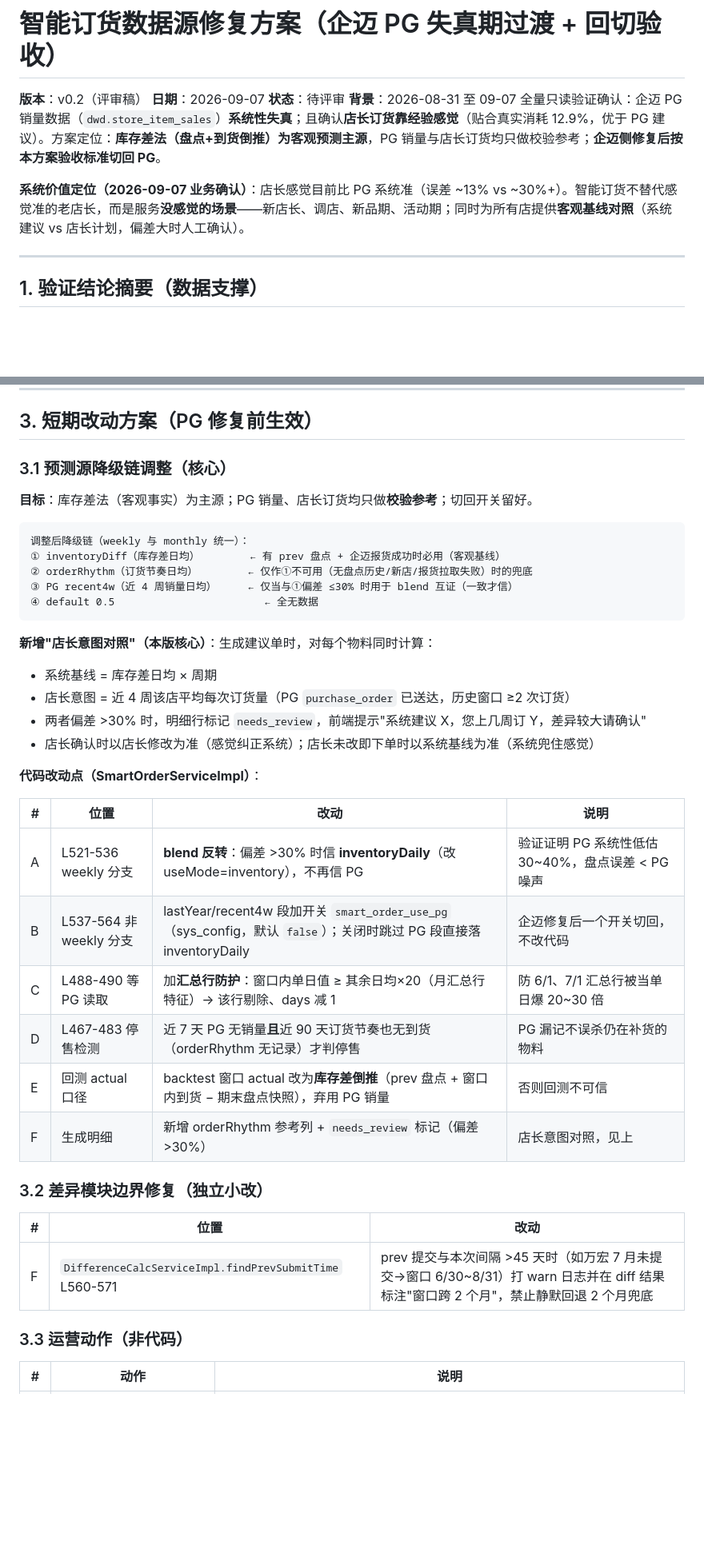
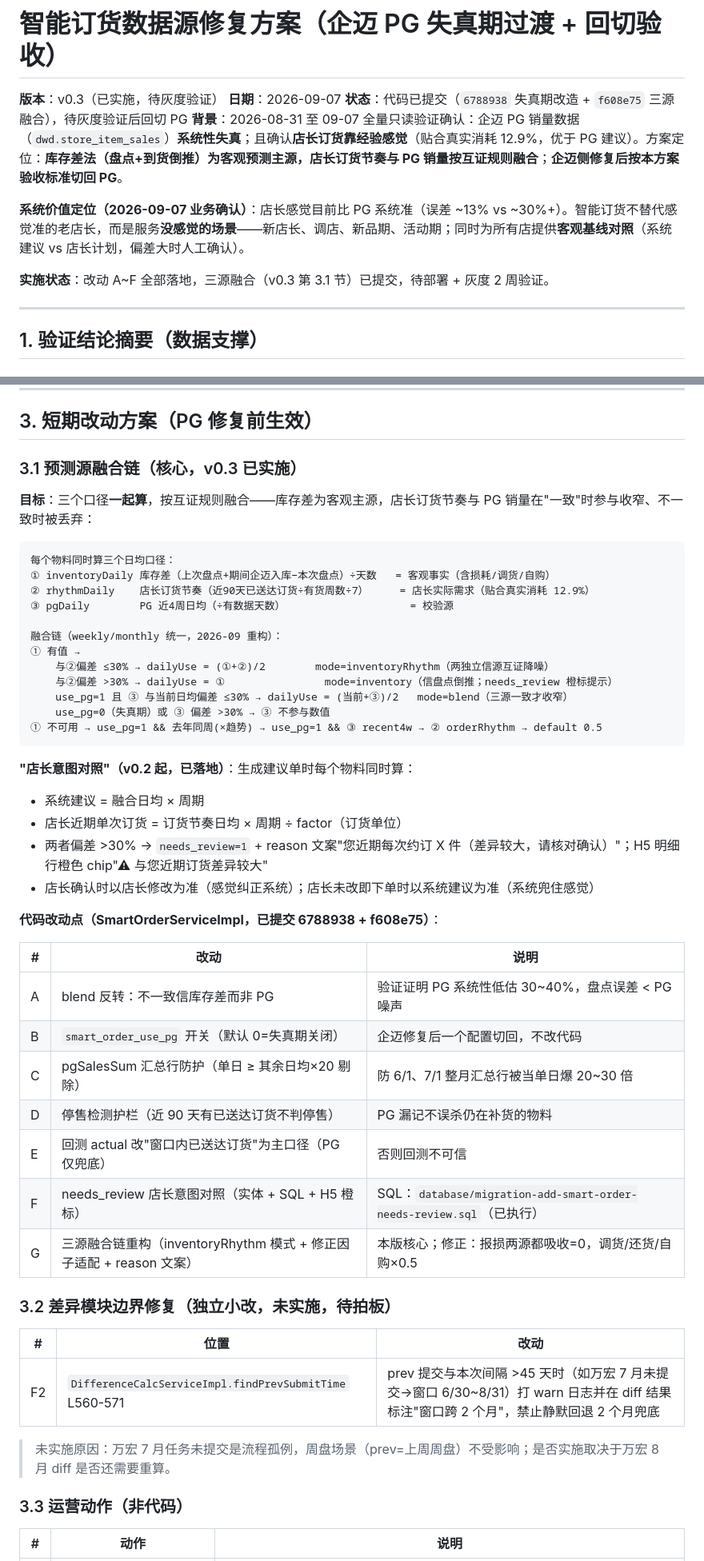
Before and after one commit to cy0404/xzcpc-xzg, a Markdown page: plan/2026-09-smart-order-source-plan.md, 2 parts joined by grey strips. Shown at 80% size. Rendered like a GitHub page; blank space fills up the shorter version.

Commit message:
docs: 智能订货方案 v0.3（三源融合实施状态 + 验收清单）
Co-Authored-By: Claude Code <noreply@anthropic.com>

````diff
--- a/plan/2026-09-smart-order-source-plan.md
+++ b/plan/2026-09-smart-order-source-plan.md
@@ -1,11 +1,13 @@
 # 智能订货数据源修复方案（企迈 PG 失真期过渡 + 回切验收）
 
-**版本**：v0.2（评审稿）
+**版本**：v0.3（已实施，待灰度验证）
 **日期**：2026-09-07
-**状态**：待评审
-**背景**：2026-08-31 至 09-07 全量只读验证确认：企迈 PG 销量数据（`dwd.store_item_sales`）**系统性失真**；且确认**店长订货靠经验感觉**（贴合真实消耗 12.9%，优于 PG 建议）。方案定位：**库存差法（盘点+到货倒推）为客观预测主源**，PG 销量与店长订货均只做校验参考；**企迈侧修复后按本方案验收标准切回 PG**。
+**状态**：代码已提交（`6788938` 失真期改造 + `f608e75` 三源融合），待灰度验证后回切 PG
+**背景**：2026-08-31 至 09-07 全量只读验证确认：企迈 PG 销量数据（`dwd.store_item_sales`）**系统性失真**；且确认**店长订货靠经验感觉**（贴合真实消耗 12.9%，优于 PG 建议）。方案定位：**库存差法（盘点+到货倒推）为客观预测主源，店长订货节奏与 PG 销量按互证规则融合**；**企迈侧修复后按本方案验收标准切回 PG**。
 
 **系统价值定位（2026-09-07 业务确认）**：店长感觉目前比 PG 系统准（误差 ~13% vs ~30%+）。智能订货不替代感觉准的老店长，而是服务**没感觉的场景**——新店长、调店、新品期、活动期；同时为所有店提供**客观基线对照**（系统建议 vs 店长计划，偏差大时人工确认）。
+
+**实施状态**：改动 A~F 全部落地，三源融合（v0.3 第 3.1 节）已提交，待部署 + 灰度 2 周验证。
 
 ---
 
@@ -65,40 +67,50 @@
 
 ## 3. 短期改动方案（PG 修复前生效）
 
-### 3.1 预测源降级链调整（核心）
+### 3.1 预测源融合链（核心，v0.3 已实施）
 
-**目标**：库存差法（客观事实）为主源；PG 销量、店长订货均只做**校验参考**；切回开关留好。
+**目标**：三个口径**一起算**，按互证规则融合——库存差为客观主源，店长订货节奏与 PG 销量在"一致"时参与收窄、不一致时被丢弃：
 
 ```
-调整后降级链（weekly 与 monthly 统一）：
-① inventoryDiff（库存差日均）        ← 有 prev 盘点 + 企迈报货成功时必用（客观基线）
-② orderRhythm（订货节奏日均）        ← 仅作①不可用（无盘点历史/新店/报货拉取失败）时的兜底
-③ PG recent4w（近 4 周销量日均）     ← 仅当与①偏差 ≤30% 时用于 blend 互证（一致才信）
-④ default 0.5                        ← 全无数据
+每个物料同时算三个日均口径：
+① inventoryDaily 库存差（上次盘点+期间企迈入库−本次盘点）÷天数   = 客观事实（含损耗/调货/自购）
+② rhythmDaily    店长订货节奏（近90天已送达订货÷有货周数÷7）     = 店长实际需求（贴合真实消耗 12.9%）
+③ pgDaily        PG 近4周日均（÷有数据天数）                    = 校验源
+
+融合链（weekly/monthly 统一，2026-09 重构）：
+① 有值 →
+    与②偏差 ≤30% → dailyUse = (①+②)/2        mode=inventoryRhythm（两独立信源互证降噪）
+    与②偏差 >30% → dailyUse = ①                mode=inventory（信盘点倒推；needs_review 橙标提示）
+    use_pg=1 且 ③ 与当前日均偏差 ≤30% → dailyUse = (当前+③)/2   mode=blend（三源一致才收窄）
+    use_pg=0（失真期）或 ③ 偏差 >30% → ③ 不参与数值
+① 不可用 → use_pg=1 && 去年同周(×趋势) → use_pg=1 && ③ recent4w → ② orderRhythm → default 0.5
 ```
 
-**新增"店长意图对照"（本版核心）**：生成建议单时，对每个物料同时计算：
-- 系统基线 = 库存差日均 × 周期
-- 店长意图 = 近 4 周该店平均每次订货量（PG `purchase_order` 已送达，历史窗口 ≥2 次订货）
-- 两者偏差 >30% 时，明细行标记 `needs_review`，前端提示"系统建议 X，您上几周订 Y，差异较大请确认"
-- 店长确认时以店长修改为准（感觉纠正系统）；店长未改即下单时以系统基线为准（系统兜住感觉）
+**"店长意图对照"（v0.2 起，已落地）**：生成建议单时每个物料同时算：
+- 系统建议 = 融合日均 × 周期
+- 店长近期单次订货 = 订货节奏日均 × 周期 ÷ factor（订货单位）
+- 两者偏差 >30% → `needs_review=1` + reason 文案"您近期每次约订 X 件（差异较大，请核对确认）"；H5 明细行橙色 chip"⚠ 与您近期订货差异较大"
+- 店长确认时以店长修改为准（感觉纠正系统）；店长未改即下单时以系统建议为准（系统兜住感觉）
 
-**代码改动点（SmartOrderServiceImpl）**：
+**代码改动点（SmartOrderServiceImpl，已提交 6788938 + f608e75）**：
 
-| # | 位置 | 改动 | 说明 |
-|---|------|------|------|
-| A | L521-536 weekly 分支 | **blend 反转**：偏差 >30% 时信 **inventoryDaily**（改 useMode=inventory），不再信 PG | 验证证明 PG 系统性低估 30~40%，盘点误差 < PG 噪声 |
-| B | L537-564 非 weekly 分支 | lastYear/recent4w 段加开关 `smart_order_use_pg`（sys_config，默认 `false`）；关闭时跳过 PG 段直接落 inventoryDaily | 企迈修复后一个开关切回，不改代码 |
-| C | L488-490 等 PG 读取 | 加**汇总行防护**：窗口内单日值 ≥ 其余日均×20（月汇总行特征）→ 该行剔除、days 减 1 | 防 6/1、7/1 汇总行被当单日爆 20~30 倍 |
-| D | L467-483 停售检测 | 近 7 天 PG 无销量**且**近 90 天订货节奏也无到货（orderRhythm 无记录）才判停售 | PG 漏记不误杀仍在补货的物料 |
-| E | 回测 actual 口径 | backtest 窗口 actual 改为**库存差倒推**（prev 盘点 + 窗口内到货 − 期末盘点快照），弃用 PG 销量 | 否则回测不可信 |
-| F | 生成明细 | 新增 orderRhythm 参考列 + `needs_review` 标记（偏差 >30%） | 店长意图对照，见上 |
+| # | 改动 | 说明 |
+|---|------|------|
+| A | blend 反转：不一致信库存差而非 PG | 验证证明 PG 系统性低估 30~40%，盘点误差 < PG 噪声 |
+| B | `smart_order_use_pg` 开关（默认 0=失真期关闭） | 企迈修复后一个配置切回，不改代码 |
+| C | pgSalesSum 汇总行防护（单日 ≥ 其余日均×20 剔除） | 防 6/1、7/1 整月汇总行被当单日爆 20~30 倍 |
+| D | 停售检测护栏（近 90 天有已送达订货不判停售） | PG 漏记不误杀仍在补货的物料 |
+| E | 回测 actual 改"窗口内已送达订货"为主口径（PG 仅兜底） | 否则回测不可信 |
+| F | needs_review 店长意图对照（实体 + SQL + H5 橙标） | SQL：`database/migration-add-smart-order-needs-review.sql`（已执行） |
+| G | 三源融合链重构（inventoryRhythm 模式 + 修正因子适配 + reason 文案） | 本版核心；修正：报损两源都吸收=0，调货/还货/自购×0.5 |
 
-### 3.2 差异模块边界修复（独立小改）
+### 3.2 差异模块边界修复（独立小改，**未实施**，待拍板）
 
 | # | 位置 | 改动 |
 |---|------|------|
-| F | `DifferenceCalcServiceImpl.findPrevSubmitTime` L560-571 | prev 提交与本次间隔 >45 天时（如万宏 7 月未提交→窗口 6/30~8/31）打 warn 日志并在 diff 结果标注"窗口跨 2 个月"，禁止静默回退 2 个月兜底 |
+| F2 | `DifferenceCalcServiceImpl.findPrevSubmitTime` L560-571 | prev 提交与本次间隔 >45 天时（如万宏 7 月未提交→窗口 6/30~8/31）打 warn 日志并在 diff 结果标注"窗口跨 2 个月"，禁止静默回退 2 个月兜底 |
+
+> 未实施原因：万宏 7 月任务未提交是流程孤例，周盘场景（prev=上周周盘）不受影响；是否实施取决于万宏 8 月 diff 是否还需要重算。
 
 ### 3.3 运营动作（非代码）
 
````
Also changed, not shown: other parts of plan/2026-09-smart-order-source-plan.md (+11 -6 lines).
